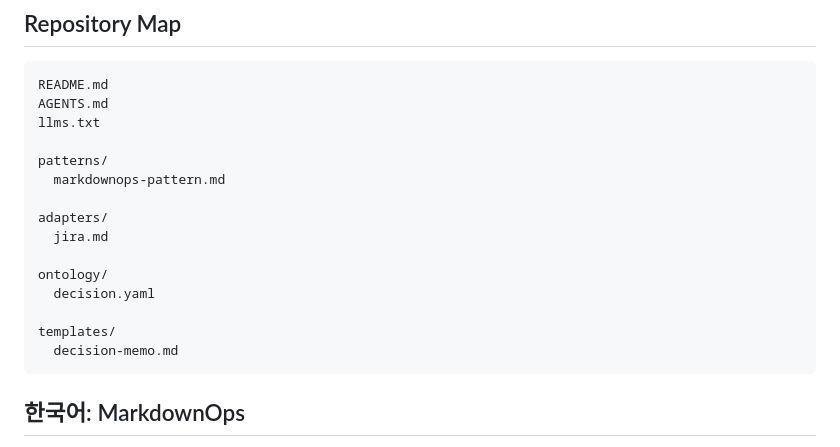
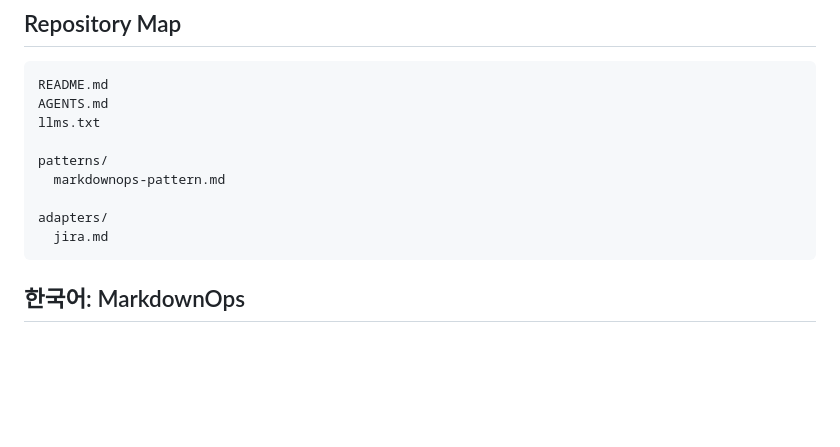
Before and after one commit to junghoonwoo-stack/markdownops, a Markdown page: README.md, the part around the change. GitHub-like rendering; blank space fills up the shorter version.

Commit message:
Simplify initial repository map

````diff
--- a/README.md
+++ b/README.md
@@ -174,12 +174,6 @@ patterns/
 
 adapters/
   jira.md
-
-ontology/
-  decision.yaml
-
-templates/
-  decision-memo.md
 ```
 
 ## 한국어: MarkdownOps
````
